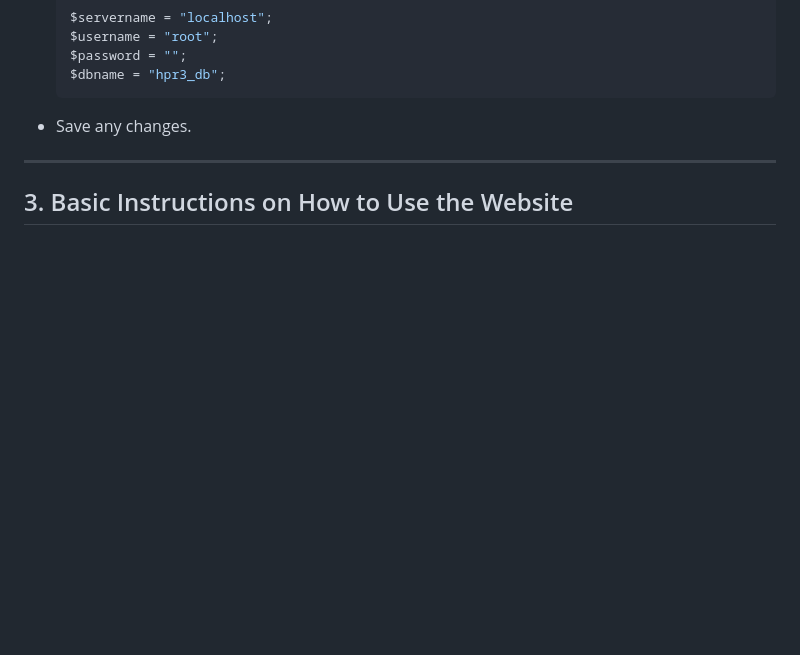
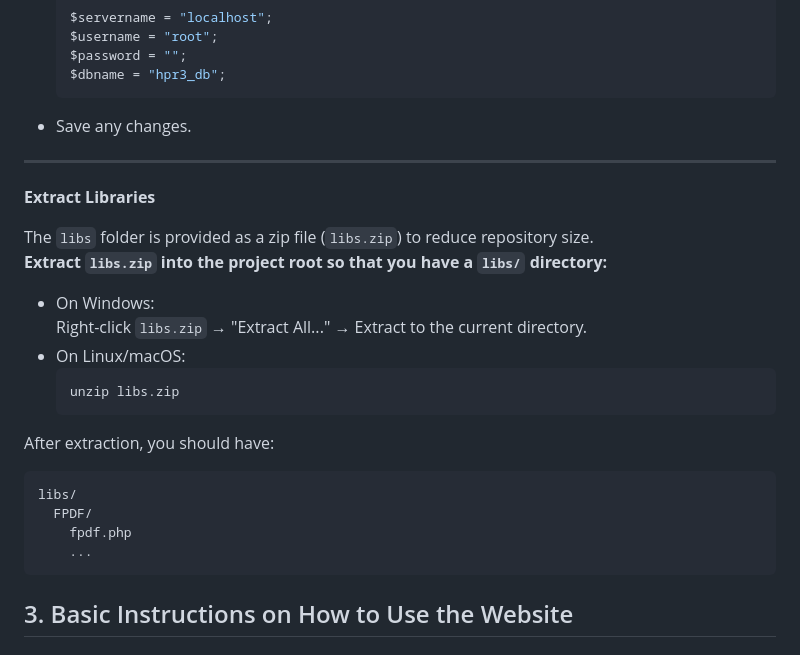
Before and after one commit to FunkyAtoms/HPR-4-CCS-Health-Profile-Record-System, a Markdown page: README.md, the part around the change. Rendered like a GitHub page; blank space fills up the shorter version.

````diff
--- a/README.md
+++ b/README.md
@@ -70,6 +70,26 @@
 
 ---
 
+**Extract Libraries**
+
+   The `libs` folder is provided as a zip file (`libs.zip`) to reduce repository size.
+   **Extract `libs.zip` into the project root so that you have a `libs/` directory:**
+
+   - On Windows:
+     Right-click `libs.zip` → "Extract All..." → Extract to the current directory.
+   - On Linux/macOS:
+     ```sh
+     unzip libs.zip
+     ```
+
+   After extraction, you should have:
+   ```
+   libs/
+     FPDF/
+       fpdf.php
+       ...
+   ```
+
 ## 3. Basic Instructions on How to Use the Website
 
 ### a. Access the Website
````
